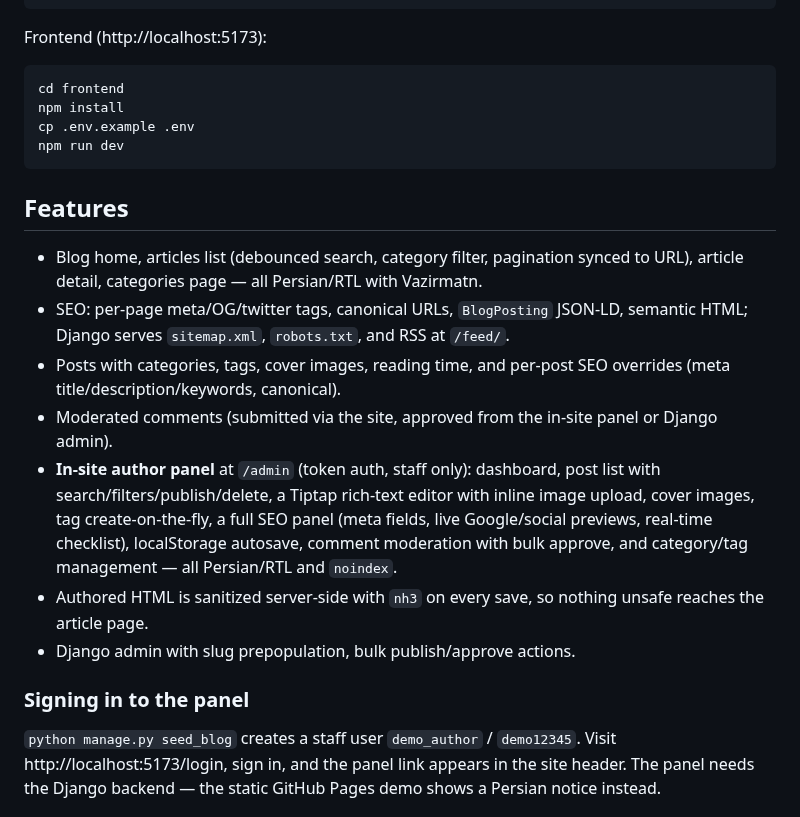
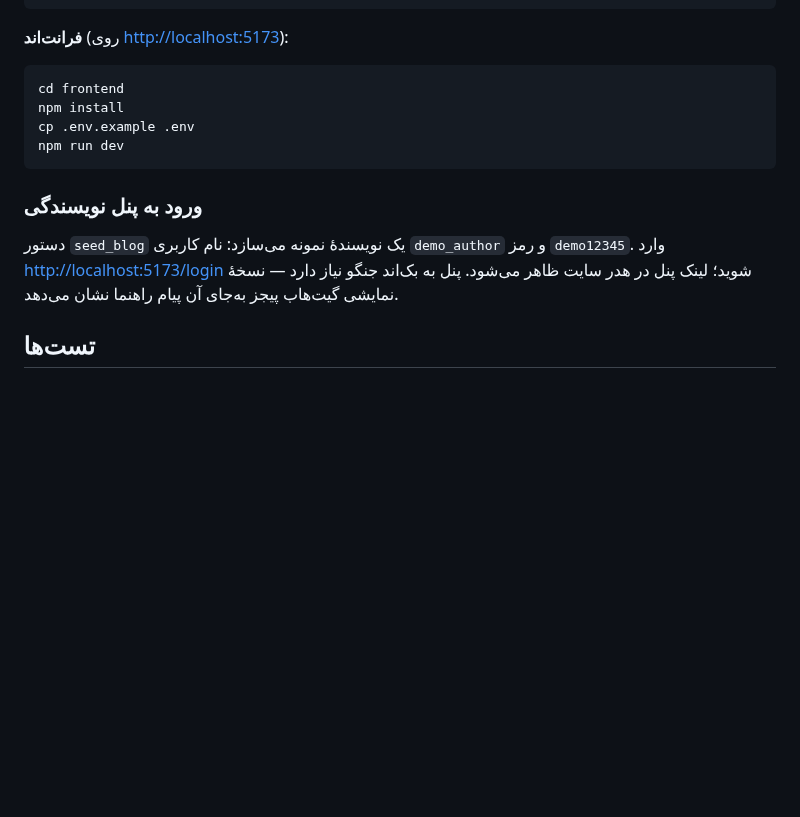
Before and after one commit to damyarpro/blogroadeep, a Markdown page: README.md, the part around one of its changes. Drawn GitHub-style; blank space fills up the shorter version.

````diff
--- a/README.md
+++ b/README.md
@@ -16,7 +43,11 @@ python manage.py seed_blog          # Persian demo content (add --flush to reset
 python manage.py runserver
 ```
 
-Frontend (http://localhost:5173):
+</div>
+
+**فرانت‌اند** (روی <http://localhost:5173>):
+
+<div dir="ltr">
 
 ```bash
 cd frontend
@@ -25,20 +56,11 @@ cp .env.example .env
 npm run dev
 ```
 
-## Features
+</div>
 
-- Blog home, articles list (debounced search, category filter, pagination synced to URL), article detail, categories page — all Persian/RTL with Vazirmatn.
-- SEO: per-page meta/OG/twitter tags, canonical URLs, `BlogPosting` JSON-LD, semantic HTML; Django serves `sitemap.xml`, `robots.txt`, and RSS at `/feed/`.
-- Posts with categories, tags, cover images, reading time, and per-post SEO overrides (meta title/description/keywords, canonical).
-- Moderated comments (submitted via the site, approved from the in-site panel or Django admin).
-- **In-site author panel** at `/admin` (token auth, staff only): dashboard, post list with search/filters/publish/delete, a Tiptap rich-text editor with inline image upload, cover images, tag create-on-the-fly, a full SEO panel (meta fields, live Google/social previews, real-time checklist), localStorage autosave, comment moderation with bulk approve, and category/tag management — all Persian/RTL and `noindex`.
-- Authored HTML is sanitized server-side with `nh3` on every save, so nothing unsafe reaches the article page.
-- Django admin with slug prepopulation, bulk publish/approve actions.
+### ورود به پنل نویسندگی
 
-### Signing in to the panel
+دستور `seed_blog` یک نویسندهٔ نمونه می‌سازد: نام کاربری `demo_author` و رمز `demo12345`. وارد <http://localhost:5173/login> شوید؛ لینک پنل در هدر سایت ظاهر می‌شود. پنل به بک‌اند جنگو نیاز دارد — نسخهٔ نمایشی گیت‌هاب پیجز به‌جای آن پیام راهنما نشان می‌دهد.
 
-`python manage.py seed_blog` creates a staff user `demo_author` / `demo12345`. Visit
-http://localhost:5173/login, sign in, and the panel link appears in the site header.
-The panel needs the Django backend — the static GitHub Pages demo shows a Persian
-notice instead.
+## تست‌ها
 
````
Also changed, not shown: other parts of README.md (+47 -10 lines), docs/screenshots/article.png (added), docs/screenshots/articles.png (added), docs/screenshots/editor.png (added), docs/screenshots/home-dark.png (added), docs/screenshots/home-light.png (added).
